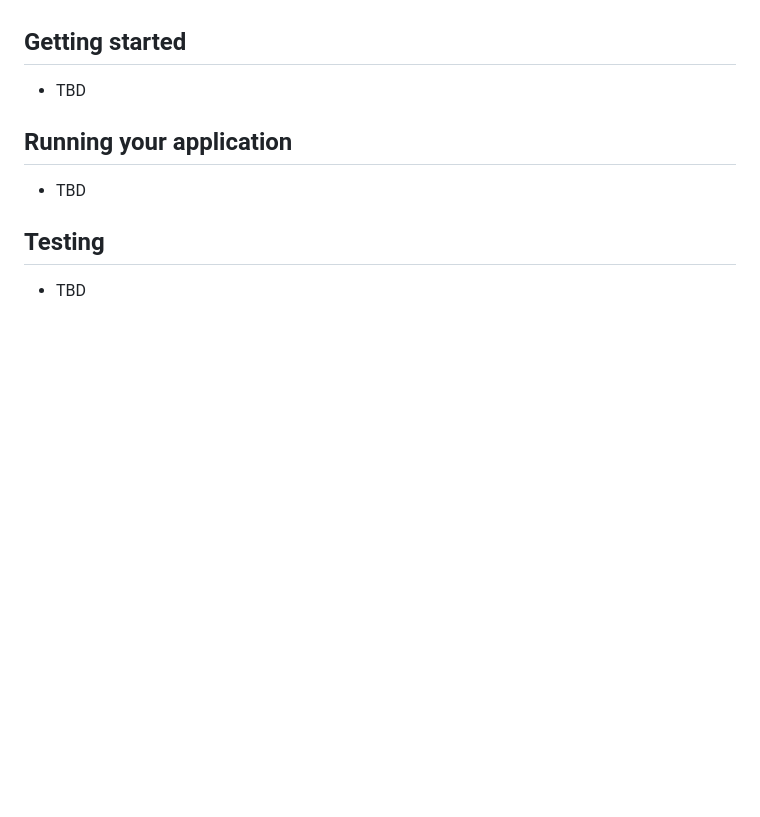
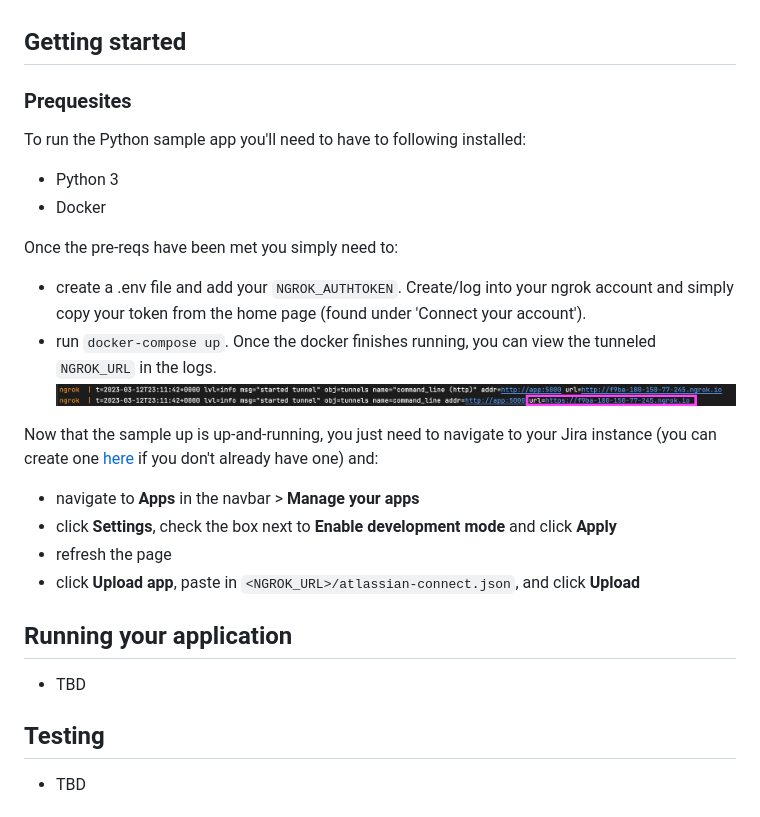
Before and after one commit to atlassian/atlassian-connect-example-app-python, a Markdown page: README.md, the part around the change. Drawn GitHub-style; pictures changed too: static/images/tunnel-output.png (added); blank space fills up the shorter version.

Commit message:
update readme with devloop steps

```diff
--- a/README.md
+++ b/README.md
@@ -18,7 +18,22 @@ This app is aimed to help you to easily add your integration in Jira.
 - TBD
 
 ## Getting started
-- TBD
+### Prequesites
+To run the Python sample app you'll need to have to following installed:
+- Python 3
+- Docker
+
+Once the pre-reqs have been met you simply need to:
+- create a .env file and add your `NGROK_AUTHTOKEN`. Create/log into your ngrok account and simply copy your token from the home page (found under 'Connect your account').
+- run `docker-compose up`. Once the docker finishes running, you can view the tunneled `NGROK_URL` in the logs.
+![NGROK_URL in logs](static/images/tunnel-output.png)
+
+Now that the sample up is up-and-running, you just need to navigate to your Jira instance (you can create one [here](https://www.atlassian.com/try/cloud/signup?product=confluence.ondemand,jira-software.ondemand,jira-servicedesk.ondemand,jira-core.ondemand&developer=true) if you don't already have one)
+and:
+- navigate to **Apps** in the navbar > **Manage your apps**
+- click **Settings**, check the box next to **Enable development mode** and click **Apply**
+- refresh the page
+- click **Upload app**, paste in `<NGROK_URL>/atlassian-connect.json`, and click **Upload**
 
 ## Running your application
 - TBD
```
Also changed, not shown: 1 other file.
